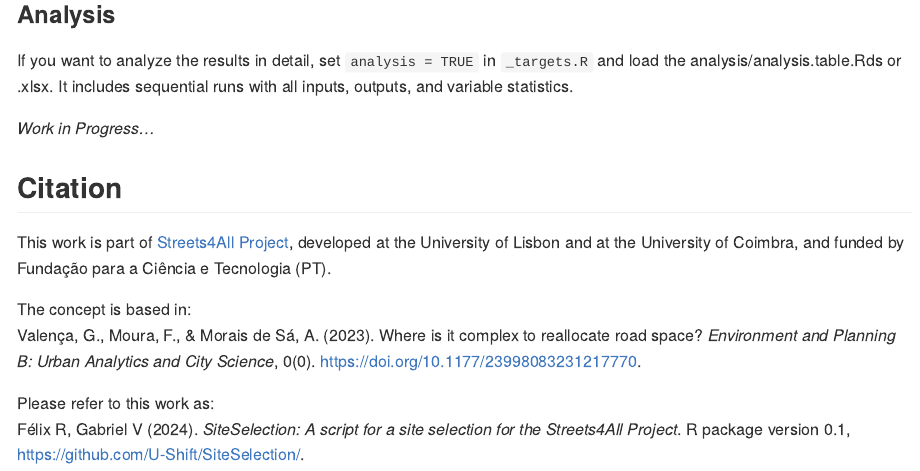
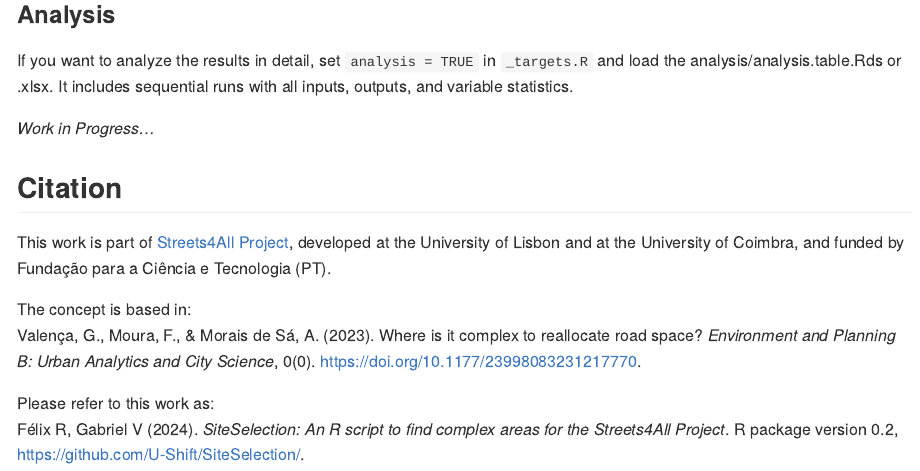
Before and after one commit to U-Shift/SiteSelection, an R Markdown document (README.Rmd): the page in a window 1100 px wide, from 4020 px down. The pictures show the output file README.md that the author committed with the source, drawn offline in the style of GitHub; long lines of code are wrapped.

Commit message:
name and version

```diff
--- a/README.Rmd
+++ b/README.Rmd
@@ -128,4 +128,4 @@ Valença, G., Moura, F., & Morais de Sá, A. (2023). Where is it complex to real
 
 
 Please refer to this work as:
-Félix R, Gabriel V (2024). *SiteSelection: A script for a site selection for the Streets4All Project*. R package version 0.1, https://github.com/U-Shift/SiteSelection/.
+Félix R, Gabriel V (2024). *SiteSelection: An R script to find complex areas for the Streets4All Project*. R package version 0.2, https://github.com/U-Shift/SiteSelection/.
```
Also changed, not shown: README.md.
